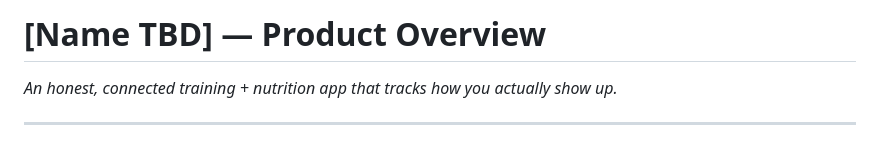
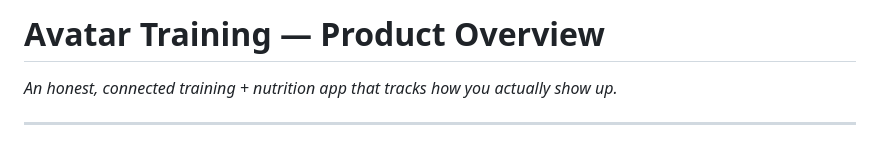
Before and after one commit to dolkon2/health-coach, a Markdown page: planning/product-overview.md, the part around the change. GitHub-like rendering.

Commit message:
docs: name the product Avatar Training
Replaces the [app name TBD] placeholder in the constitution and product
overview per Dylan's call.

Co-Authored-By: Claude Fable 5 <noreply@anthropic.com>

```diff
--- a/planning/product-overview.md
+++ b/planning/product-overview.md
@@ -1,4 +1,4 @@
-# [Name TBD] — Product Overview
+# Avatar Training — Product Overview
 
 *An honest, connected training \+ nutrition app that tracks how you actually show up.*
 
```
Also changed, not shown: planning/claude-md.md (+1 -1 lines).
